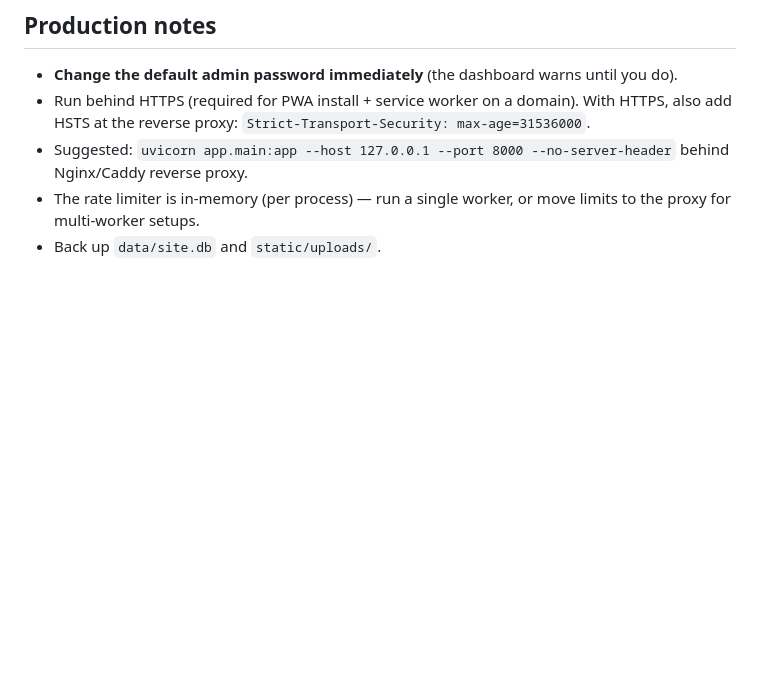
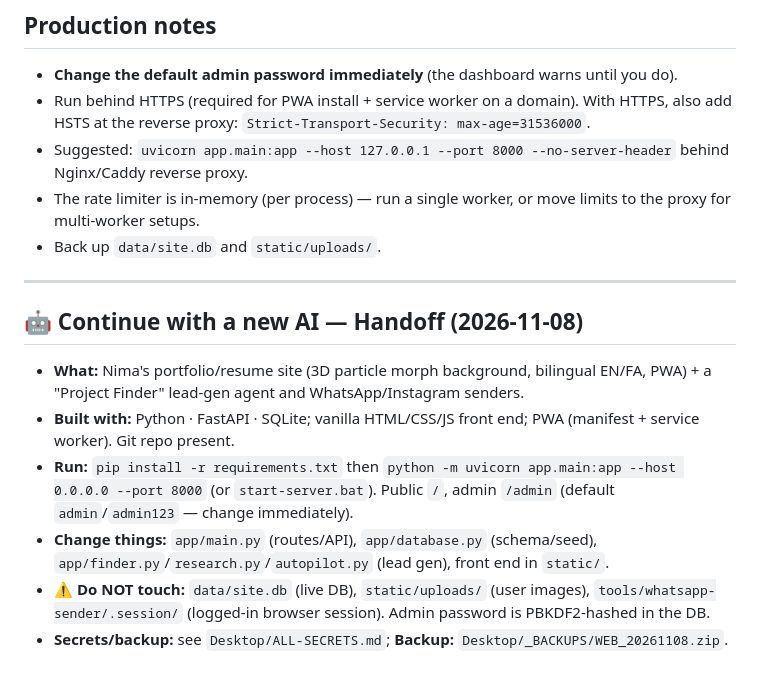
Before and after one commit to nima1991zare/Resume-Web, a Markdown page: README.md, the part around the change. GitHub-like rendering; blank space fills up the shorter version.

Commit message:
docs: handoff README

```diff
--- a/README.md
+++ b/README.md
@@ -181,3 +181,14 @@ Weights live in `SIGNALS` in `app/finder.py`; edit them and the next run re-scor
 - Suggested: `uvicorn app.main:app --host 127.0.0.1 --port 8000 --no-server-header` behind Nginx/Caddy reverse proxy.
 - The rate limiter is in-memory (per process) — run a single worker, or move limits to the proxy for multi-worker setups.
 - Back up `data/site.db` and `static/uploads/`.
+
+---
+
+## 🤖 Continue with a new AI — Handoff (2026-11-08)
+
+- **What:** Nima's portfolio/resume site (3D particle morph background, bilingual EN/FA, PWA) + a "Project Finder" lead-gen agent and WhatsApp/Instagram senders.
+- **Built with:** Python · FastAPI · SQLite; vanilla HTML/CSS/JS front end; PWA (manifest + service worker). Git repo present.
+- **Run:** `pip install -r requirements.txt` then `python -m uvicorn app.main:app --host 0.0.0.0 --port 8000` (or `start-server.bat`). Public `/`, admin `/admin` (default `admin`/`admin123` — change immediately).
+- **Change things:** `app/main.py` (routes/API), `app/database.py` (schema/seed), `app/finder.py`/`research.py`/`autopilot.py` (lead gen), front end in `static/`.
+- **⚠️ Do NOT touch:** `data/site.db` (live DB), `static/uploads/` (user images), `tools/whatsapp-sender/.session/` (logged-in browser session). Admin password is PBKDF2-hashed in the DB.
+- **Secrets/backup:** see `Desktop/ALL-SECRETS.md`; **Backup:** `Desktop/_BACKUPS/WEB_20261108.zip`.
```
